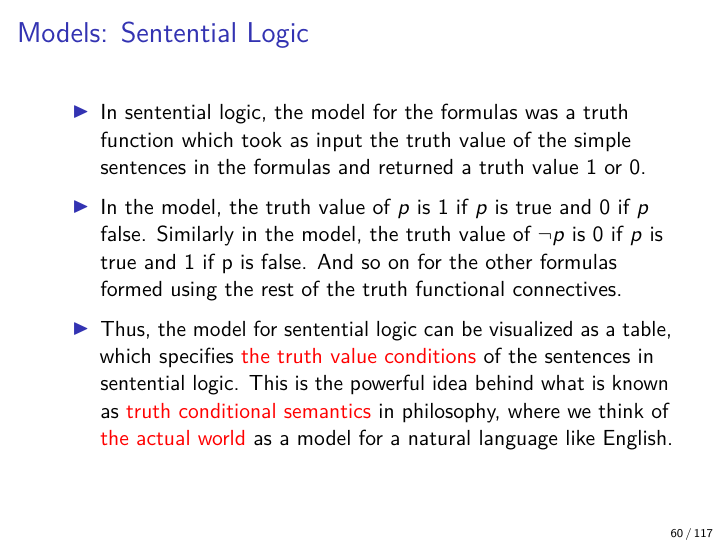
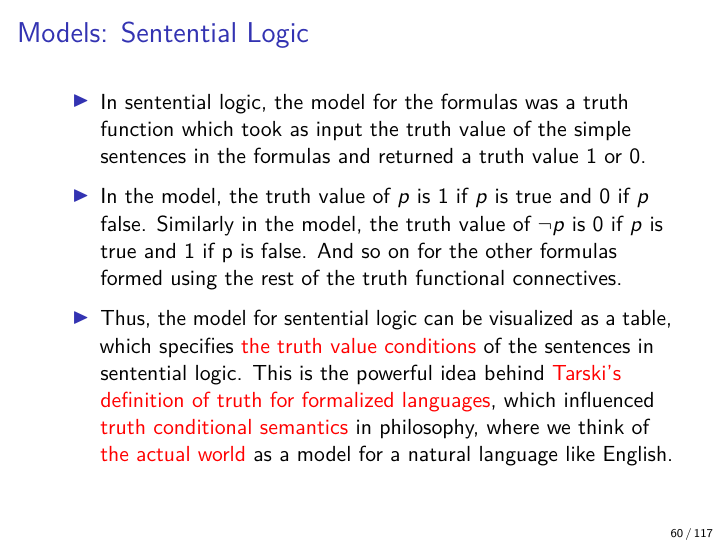
Before and after one commit to davymwax/Course-Lecture-Slides, an R Markdown document (Lecture5.Rmd): page 60 of 117. The pictures show the output file Lecture5.pdf that the author committed with the source.

Commit message:
corrected lecture 5 slides.

```diff
--- a/Lecture5.Rmd
+++ b/Lecture5.Rmd
@@ -141,7 +141,7 @@ header-includes:
 
 >- In the model, the truth value of $p$ is 1 if $p$ is true and 0 if $p$ false. Similarly in the model, the truth value of $\lnot p$ is 0 if $p$ is true and $1$ if p is false. And so on for the other formulas formed using the rest of the truth functional connectives.
 
->- Thus, the model for sentential logic can be visualized as a table, which specifies \textcolor{red}{the truth value conditions} of the sentences in sentential logic. This is the powerful idea behind what is known as \textcolor{red}{truth conditional semantics} in philosophy, where we think of \textcolor{red}{the actual world} as a model for a natural language like English.
+>- Thus, the model for sentential logic can be visualized as a table, which specifies \textcolor{red}{the truth value conditions} of the sentences in sentential logic. This is the powerful idea behind \textcolor{red}{Tarski's definition of truth for formalized languages}, which influenced \textcolor{red}{truth conditional semantics} in philosophy, where we think of \textcolor{red}{the actual world} as a model for a natural language like English.
 
 # Models: Sentential Logic
 
```
Also changed, not shown: Lecture5.pdf.
